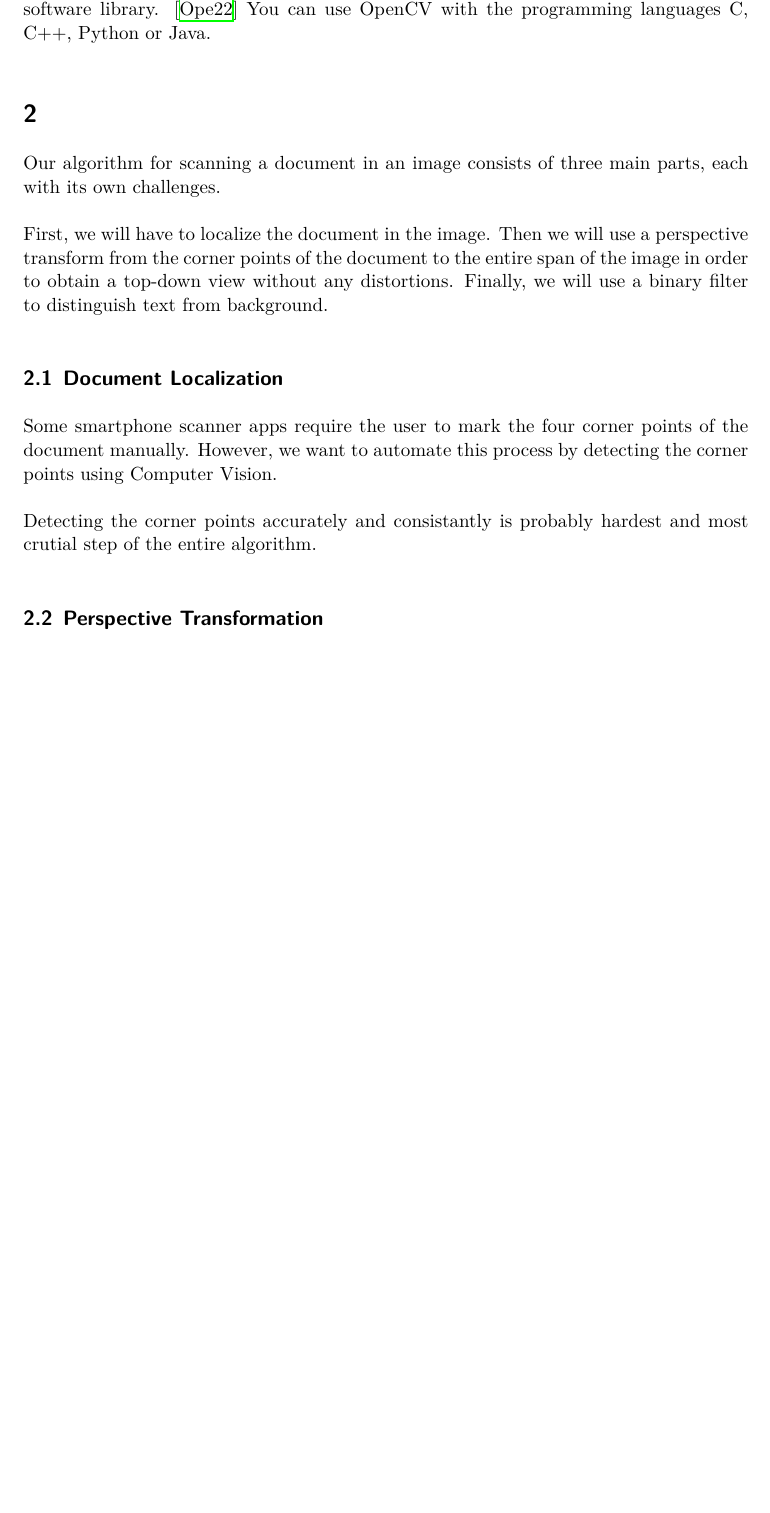
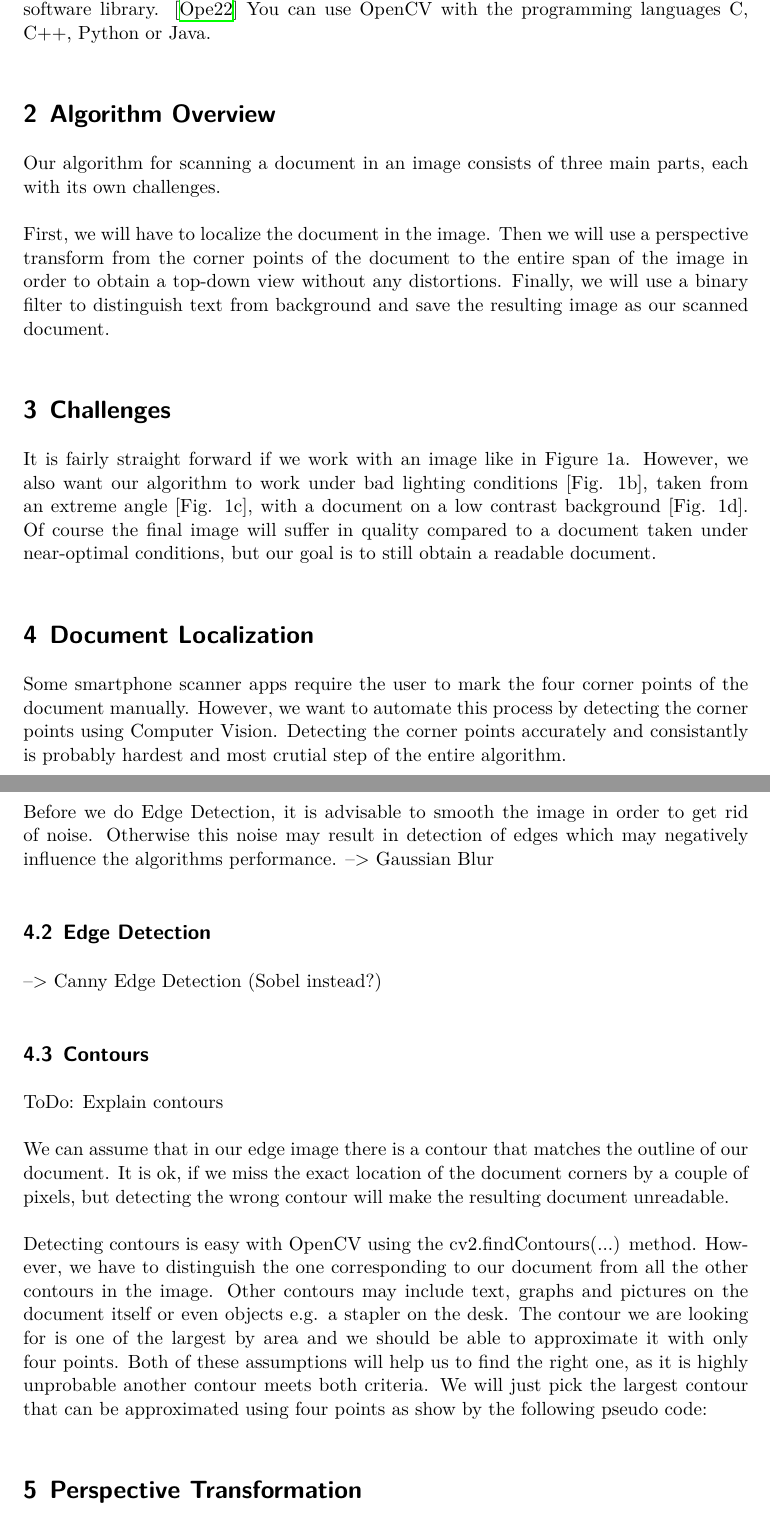
Before and after one commit to leogaube/Document-Scanner, a LaTeX document (documentation/main.tex): part of page 2 of 3 before the commit and two parts of pages 2 and 3 of 4 after it, the two joined at a grey line, cut so that both start at the same text, the shorter picture padded with empty space. Compiled offline with XeLaTeX; a missing font is replaced by an installed copy or a similar font.

Commit message:
Overview/Challenges/Contours explained

```diff
--- a/documentation/main.tex
+++ b/documentation/main.tex
@@ -27,16 +27,19 @@
 
 
 
-    \section{}
+    \section{Algorithm Overview}
 	Our algorithm for scanning a document in an image consists of three main parts, each with its own challenges.
 
 	First, we will have to localize the document in the image.
 	Then we will use a perspective transform from the corner points of the document to the entire span of the image in order to obtain a top-down view without any distortions.
-	Finally, we will use a binary filter to distinguish text from background.
-		\subsection{Document Localization}
-		Some smartphone scanner apps require the user to mark the four corner points of the document manually.
-		However, we want to automate this process by detecting the corner points using Computer Vision.
+	Finally, we will use a binary filter to distinguish text from background and save the resulting image as our scanned document.
 
-		Detecting the corner points accurately and consistantly is probably hardest and most crutial step of the entire algorithm.
+	\section{Challenges}
+	It is fairly straight forward if we work with an image like in Figure 1a.
+	However, we also want our algorithm to work under bad lighting conditions [Fig. 1b], taken from an extreme angle [Fig. 1c], with a document on a low contrast background [Fig. 1d].
+	Of course the final image will suffer in quality compared to a document taken under near-optimal conditions, but our goal is to still obtain a readable document.
 
-		\subsection{Perspective Transformation}
+	\section{Document Localization}
+	Some smartphone scanner apps require the user to mark the four corner points of the document manually.
+	However, we want to automate this process by detecting the corner points using Computer Vision.
+	Detecting the corner points accurately and consistantly is probably hardest and most crutial step of the entire algorithm.
@@ -46,2 +46,21 @@
 
-		simple thresholding vs adaptive Thresholding
+		\subsection{Preprocessing}
+		Before we do Edge Detection, it is advisable to smooth the image in order to get rid of noise. Otherwise this noise may result in detection of edges which may negatively influence the algorithms performance.
+		--> Gaussian Blur
+		\subsection{Edge Detection}
+		--> Canny Edge Detection (Sobel instead?)
+
+		\subsection{Contours}
+		ToDo: Explain contours
+
+		We can assume that in our edge image there is a contour that matches the outline of our document.
+		It is ok, if we miss the exact location of the document corners by a couple of pixels, but detecting the wrong contour will make the resulting document unreadable.
+
+		Detecting contours is easy with OpenCV using the cv2.findContours(...) method.
+		However, we have to distinguish the one corresponding to our document from all the other contours in the image.
+		Other contours may include text, graphs and pictures on the document itself or even objects e.g. a stapler on the desk.
+		The contour we are looking for is one of the largest by area and we should be able to approximate it with only four points.
+		Both of these assumptions will help us to find the right one, as it is highly unprobable another contour meets both criteria.
+		We will just pick the largest contour that can be approximated using four points as show by the following pseudo code:
+
+	\section{Perspective Transformation}
```
Also changed, not shown: documentation/main.pdf, documentation/main.tex (9 more changed lines).
